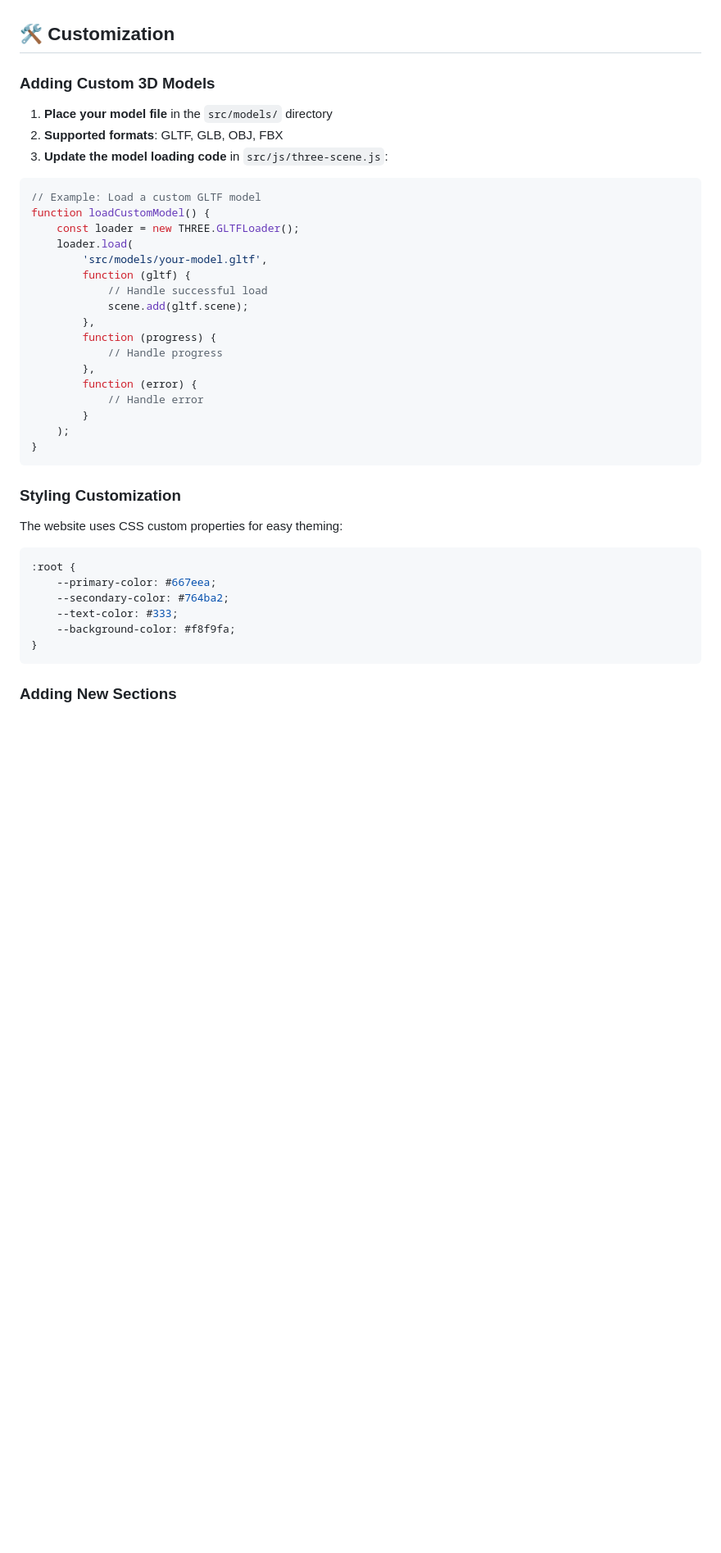
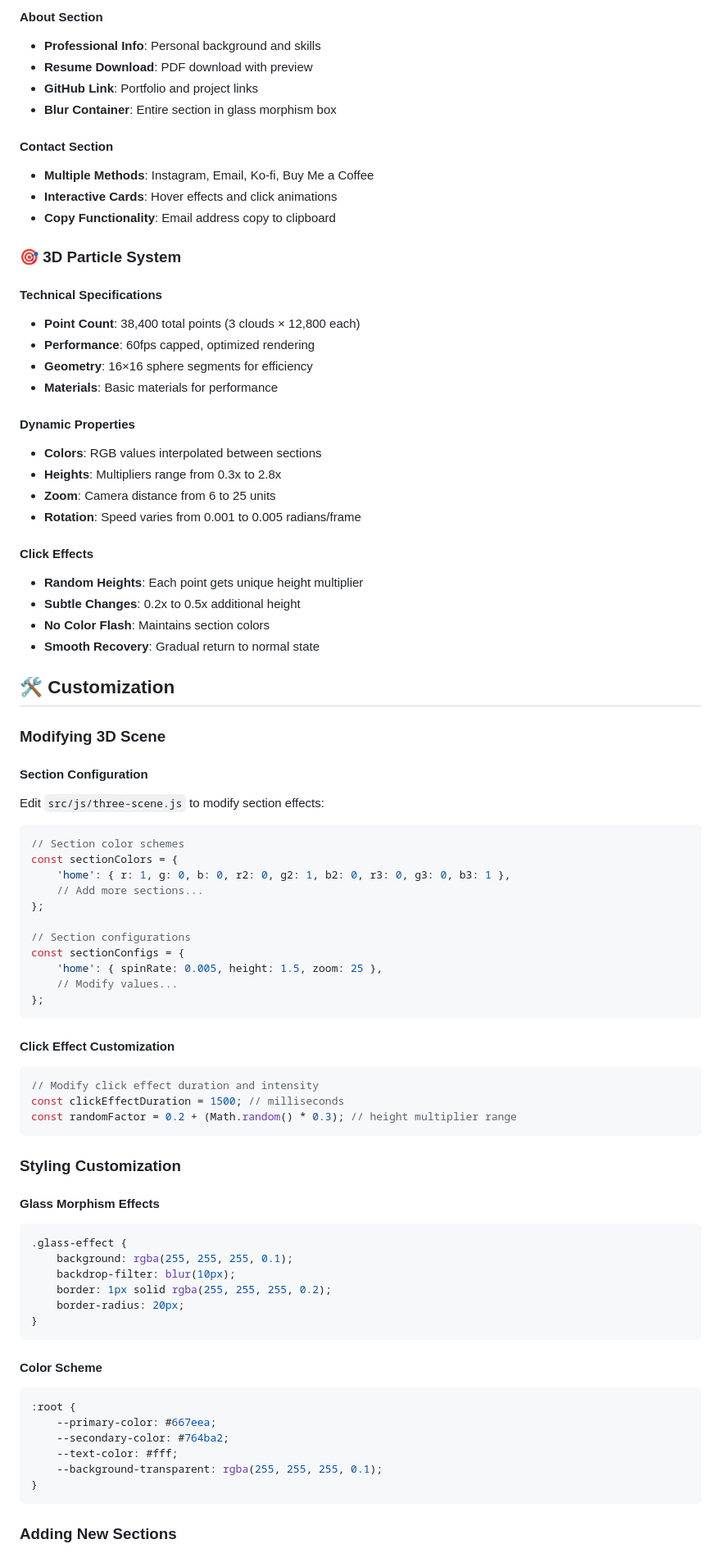
Before and after one commit to twikia/twikia_studios, a Markdown page: README.md, the part around the change printed below. Shown: that part at 82% size. Rendered like a GitHub page; blank space fills up the shorter version.

Commit message:
[Readme] Updated readme

````diff
--- a/README.md
+++ b/README.md
@@ -104,42 +147,81 @@ terrablitz/
+#### **About Section**
+- **Professional Info**: Personal background and skills
+- **Resume Download**: PDF download with preview
+- **GitHub Link**: Portfolio and project links
+- **Blur Container**: Entire section in glass morphism box
+
+#### **Contact Section**
+- **Multiple Methods**: Instagram, Email, Ko-fi, Buy Me a Coffee
+- **Interactive Cards**: Hover effects and click animations
+- **Copy Functionality**: Email address copy to clipboard
+
+### 🎯 3D Particle System
+
+#### **Technical Specifications**
+- **Point Count**: 38,400 total points (3 clouds × 12,800 each)
+- **Performance**: 60fps capped, optimized rendering
+- **Geometry**: 16×16 sphere segments for efficiency
+- **Materials**: Basic materials for performance
+
+#### **Dynamic Properties**
+- **Colors**: RGB values interpolated between sections
+- **Heights**: Multipliers range from 0.3x to 2.8x
+- **Zoom**: Camera distance from 6 to 25 units
+- **Rotation**: Speed varies from 0.001 to 0.005 radians/frame
+
+#### **Click Effects**
+- **Random Heights**: Each point gets unique height multiplier
+- **Subtle Changes**: 0.2x to 0.5x additional height
+- **No Color Flash**: Maintains section colors
+- **Smooth Recovery**: Gradual return to normal state
 
 ## 🛠️ Customization
 
-### Adding Custom 3D Models
+### Modifying 3D Scene
 
-1. **Place your model file** in the `src/models/` directory
-2. **Supported formats**: GLTF, GLB, OBJ, FBX
-3. **Update the model loading code** in `src/js/three-scene.js`:
+#### **Section Configuration**
+Edit `src/js/three-scene.js` to modify section effects:
 
 ```javascript
-// Example: Load a custom GLTF model
-function loadCustomModel() {
-    const loader = new THREE.GLTFLoader();
-    loader.load(
-        'src/models/your-model.gltf',
-        function (gltf) {
-            // Handle successful load
-            scene.add(gltf.scene);
-        },
-        function (progress) {
-            // Handle progress
-        },
-        function (error) {
-            // Handle error
-        }
-    );
-}
+// Section color schemes
+const sectionColors = {
+    'home': { r: 1, g: 0, b: 0, r2: 0, g2: 1, b2: 0, r3: 0, g3: 0, b3: 1 },
+    // Add more sections...
+};
+
+// Section configurations
+const sectionConfigs = {
+    'home': { spinRate: 0.005, height: 1.5, zoom: 25 },
+    // Modify values...
+};
+```
+
+#### **Click Effect Customization**
+```javascript
+// Modify click effect duration and intensity
+const clickEffectDuration = 1500; // milliseconds
+const randomFactor = 0.2 + (Math.random() * 0.3); // height multiplier range
 ```
 
 ### Styling Customization
 
-The website uses CSS custom properties for easy theming:
+#### **Glass Morphism Effects**
+```css
+.glass-effect {
+    background: rgba(255, 255, 255, 0.1);
+    backdrop-filter: blur(10px);
+    border: 1px solid rgba(255, 255, 255, 0.2);
+    border-radius: 20px;
+}
+```
 
+#### **Color Scheme**
 ```css
 :root {
     --primary-color: #667eea;
     --secondary-color: #764ba2;
-    --text-color: #333;
-    --background-color: #f8f9fa;
+    --text-color: #fff;
+    --background-transparent: rgba(255, 255, 255, 0.1);
 }
 ```
 
````
Also changed, not shown: other parts of README.md (+108 -63 lines).
